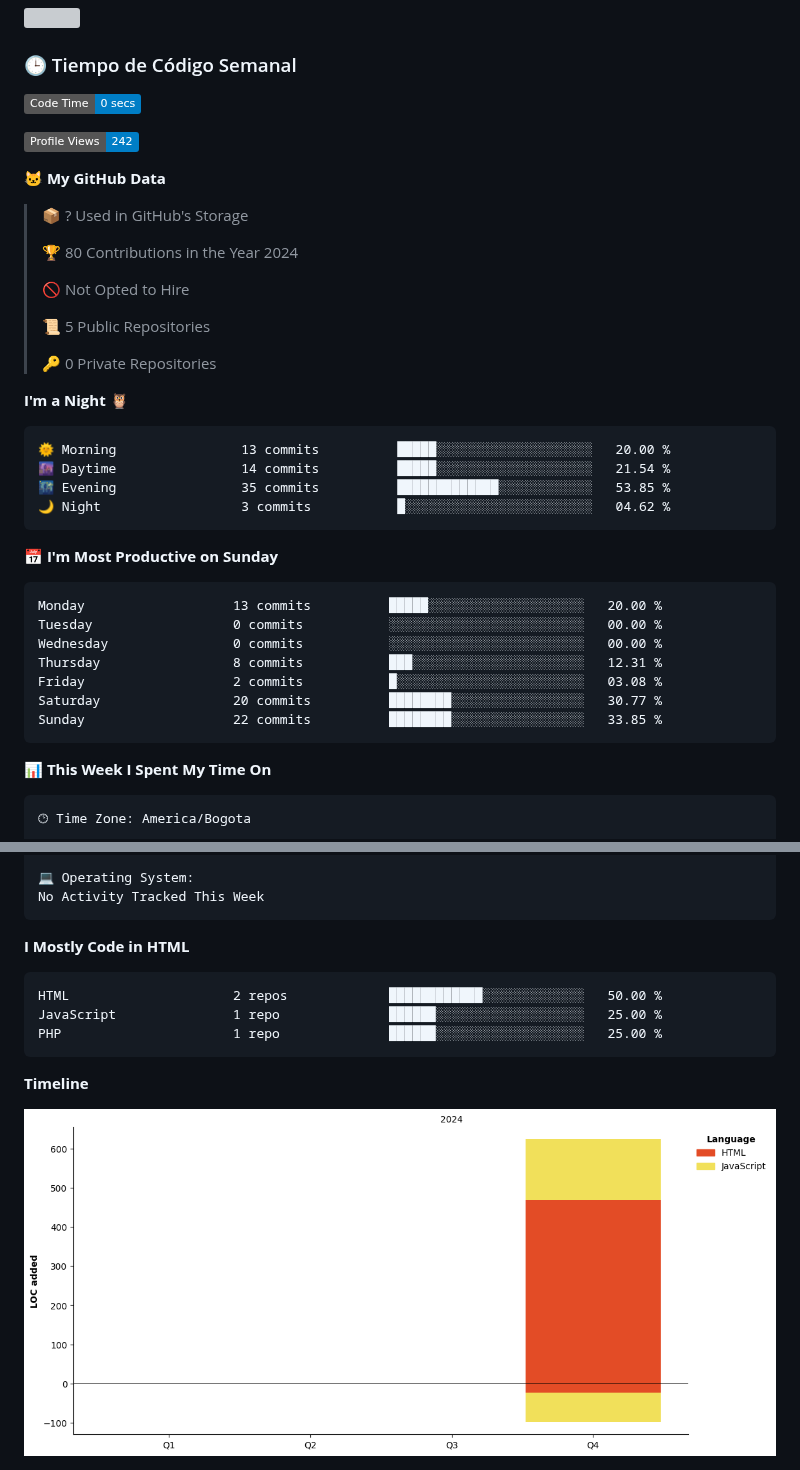
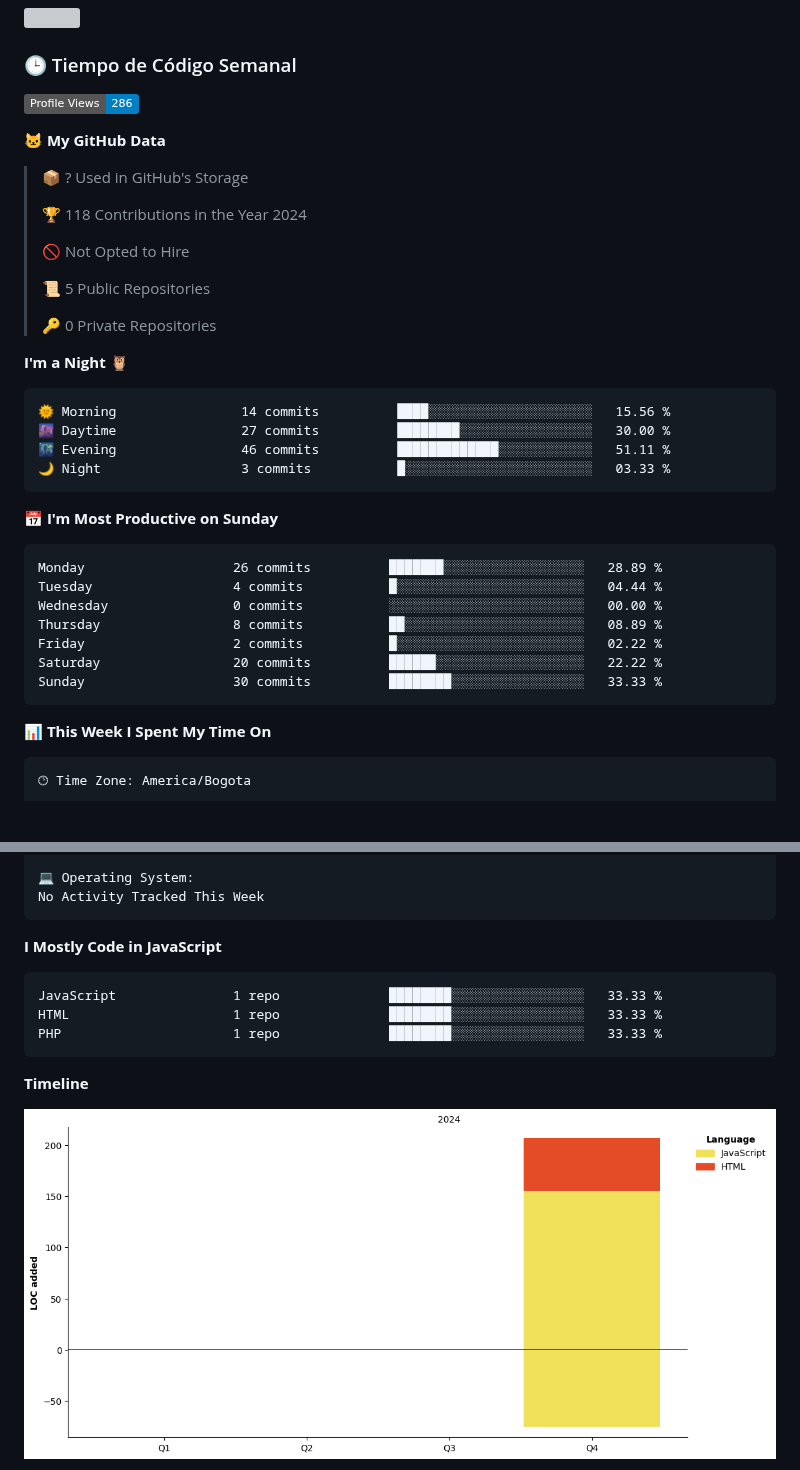
Before and after one commit to Psakejs/Psakejs, a Markdown page: README.md, 2 parts joined by grey strips. GitHub-like rendering; pictures changed too: assets/bar_graph.png; badges without logos; blank space fills up the shorter version; grey boxes are pictures that could not be loaded.

Commit message:
Updated with Dev Metrics

````diff
--- a/README.md
+++ b/README.md
@@ -13,15 +13,13 @@
 
 ### 🕒 Tiempo de Código Semanal
 <!--START_SECTION:waka-->
-![Code Time](http://img.shields.io/badge/Code%20Time-0%20secs-blue)
-
-![Profile Views](http://img.shields.io/badge/Profile%20Views-242-blue)
+![Profile Views](http://img.shields.io/badge/Profile%20Views-286-blue)
 
 **🐱 My GitHub Data**
 
 > 📦 ? Used in GitHub's Storage
  >
-> 🏆 80 Contributions in the Year 2024
+> 🏆 118 Contributions in the Year 2024
  >
 > 🚫 Not Opted to Hire
  >
@@ -32,21 +30,21 @@
 **I'm a Night 🦉**
 
 ```text
-🌞 Morning                13 commits          █████░░░░░░░░░░░░░░░░░░░░   20.00 %
-🌆 Daytime                14 commits          █████░░░░░░░░░░░░░░░░░░░░   21.54 %
-🌃 Evening                35 commits          █████████████░░░░░░░░░░░░   53.85 %
-🌙 Night                  3 commits           █░░░░░░░░░░░░░░░░░░░░░░░░   04.62 %
+🌞 Morning                14 commits          ████░░░░░░░░░░░░░░░░░░░░░   15.56 %
+🌆 Daytime                27 commits          ████████░░░░░░░░░░░░░░░░░   30.00 %
+🌃 Evening                46 commits          █████████████░░░░░░░░░░░░   51.11 %
+🌙 Night                  3 commits           █░░░░░░░░░░░░░░░░░░░░░░░░   03.33 %
 ```
 📅 **I'm Most Productive on Sunday**
 
 ```text
-Monday                   13 commits          █████░░░░░░░░░░░░░░░░░░░░   20.00 %
-Tuesday                  0 commits           ░░░░░░░░░░░░░░░░░░░░░░░░░   00.00 %
+Monday                   26 commits          ███████░░░░░░░░░░░░░░░░░░   28.89 %
+Tuesday                  4 commits           █░░░░░░░░░░░░░░░░░░░░░░░░   04.44 %
 Wednesday                0 commits           ░░░░░░░░░░░░░░░░░░░░░░░░░   00.00 %
-Thursday                 8 commits           ███░░░░░░░░░░░░░░░░░░░░░░   12.31 %
-Friday                   2 commits           █░░░░░░░░░░░░░░░░░░░░░░░░   03.08 %
-Saturday                 20 commits          ████████░░░░░░░░░░░░░░░░░   30.77 %
-Sunday                   22 commits          ████████░░░░░░░░░░░░░░░░░   33.85 %
+Thursday                 8 commits           ██░░░░░░░░░░░░░░░░░░░░░░░   08.89 %
+Friday                   2 commits           █░░░░░░░░░░░░░░░░░░░░░░░░   02.22 %
+Saturday                 20 commits          ██████░░░░░░░░░░░░░░░░░░░   22.22 %
+Sunday                   30 commits          ████████░░░░░░░░░░░░░░░░░   33.33 %
 ```
 
 
@@ -68,12 +66,12 @@ No Activity Tracked This Week
 No Activity Tracked This Week
 ```
 
-**I Mostly Code in HTML**
+**I Mostly Code in JavaScript**
 
 ```text
-HTML                     2 repos             ████████████░░░░░░░░░░░░░   50.00 %
-JavaScript               1 repo              ██████░░░░░░░░░░░░░░░░░░░   25.00 %
-PHP                      1 repo              ██████░░░░░░░░░░░░░░░░░░░   25.00 %
+JavaScript               1 repo              ████████░░░░░░░░░░░░░░░░░   33.33 %
+HTML                     1 repo              ████████░░░░░░░░░░░░░░░░░   33.33 %
+PHP                      1 repo              ████████░░░░░░░░░░░░░░░░░   33.33 %
 ```
 
 
````
Also changed, not shown: other parts of README.md (+1 -1 lines).
